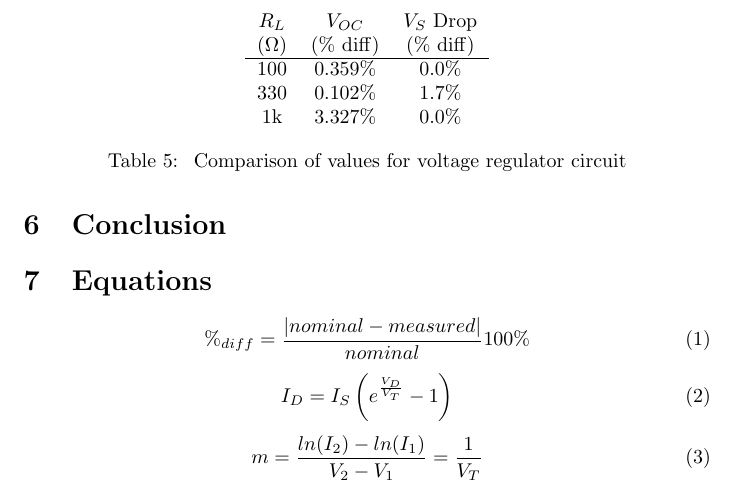
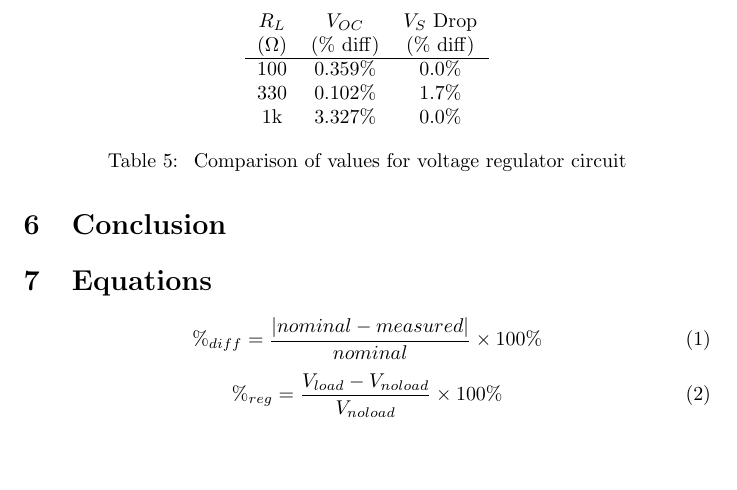
Before and after one commit to charlespittman/massive-ironman, a LaTeX document (school/elec_313/lab3/tex/report.tex): part of page 5 of 5, cut so that both start at the same text, the shorter picture padded with empty space. Compiled offline with pdfLaTeX.

Commit message:
Updated equations

```diff
--- a/school/elec_313/lab3/tex/report.tex
+++ b/school/elec_313/lab3/tex/report.tex
@@ -230,17 +230,12 @@
 %
 \begin{equation}
   \label{eq:percent_diff}
-  \%_{diff} = \frac{|nominal - measured|}{nominal}100\%
+  \%_{diff} = \frac{|nominal - measured|}{nominal}\times 100\%
 \end{equation}
 %
 \begin{equation}
-  \label{eq:schockley}
-  I_D = I_S \left(e^{\frac{V_D}{V_T}} - 1\right)
-\end{equation}
-%
-  \begin{equation}
-  \label{eq:m}
-    m = \frac{ln(I_2)-ln(I_1)}{V_2-V_1} = \frac{1}{V_T}
+  \label{eq:volt_reg}
+  \%_{reg} = \frac{V_{load} - V_{no load}}{V_{no load}}\times 100\%
 \end{equation}
 
 \end{document}
```
Also changed, not shown: school/elec_313/lab3/tex/report.pdf, 1 other file.
